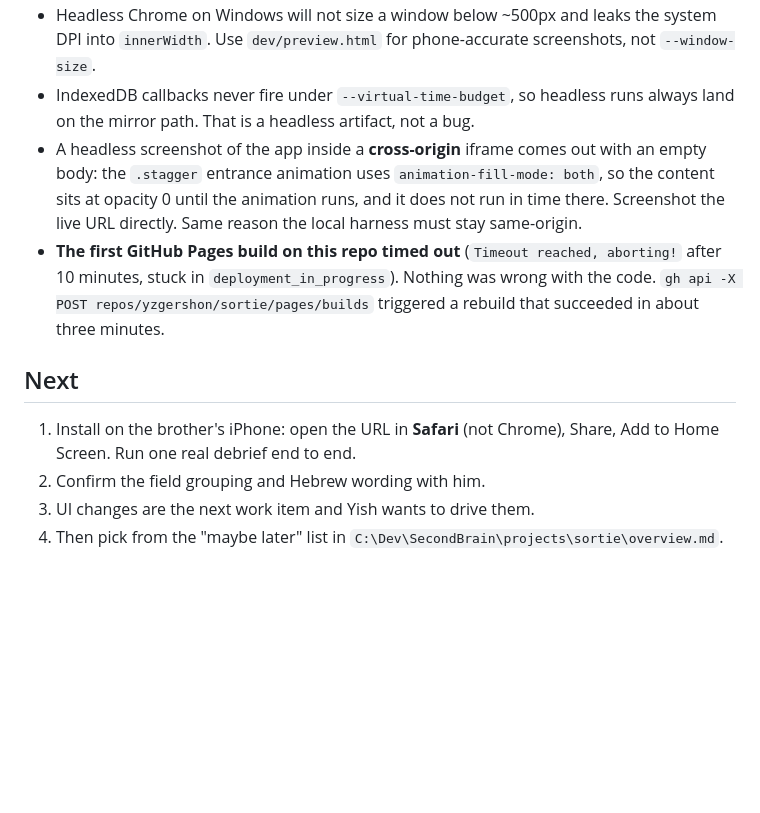
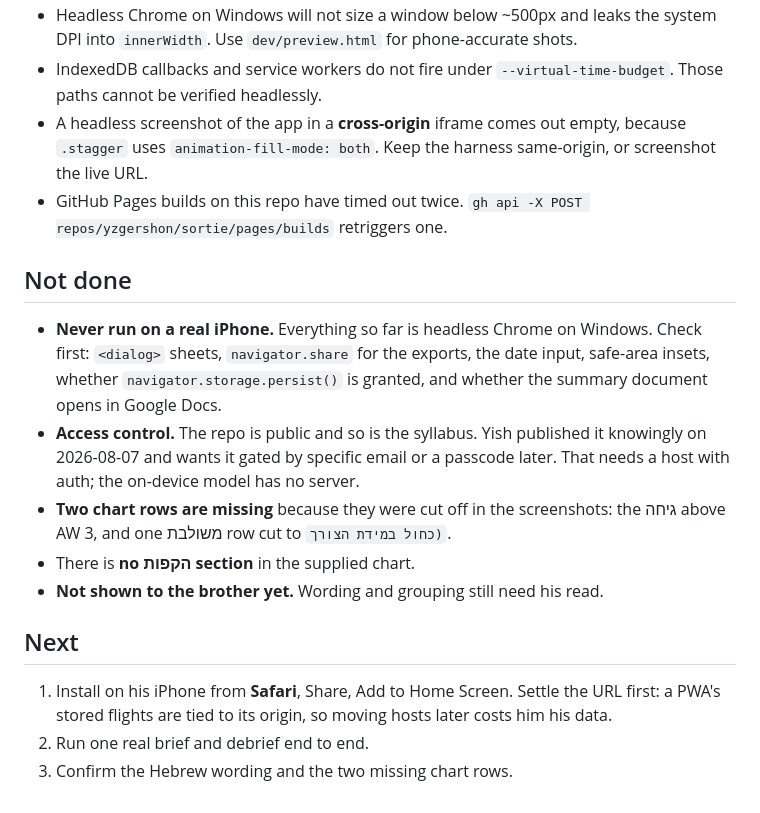
Before and after one commit to yzgershon/sortie, a Markdown page: HANDOFF.md, the part around one of its changes. Rendered like a GitHub page; blank space fills up the shorter version.

Commit message:
Update the handoff for the two-stage model and the syllabus chart

```diff
--- a/HANDOFF.md
+++ b/HANDOFF.md
@@ -68,23 +73,31 @@ HTTPS redirect, `dev/` returning 404, and the first-run empty state.
 - Headless Chrome on Windows will not size a window below ~500px and leaks the
-  system DPI into `innerWidth`. Use `dev/preview.html` for phone-accurate
-  screenshots, not `--window-size`.
-- IndexedDB callbacks never fire under `--virtual-time-budget`, so headless runs
-  always land on the mirror path. That is a headless artifact, not a bug.
-- A headless screenshot of the app inside a **cross-origin** iframe comes out
-  with an empty body: the `.stagger` entrance animation uses
-  `animation-fill-mode: both`, so the content sits at opacity 0 until the
-  animation runs, and it does not run in time there. Screenshot the live URL
-  directly. Same reason the local harness must stay same-origin.
-- **The first GitHub Pages build on this repo timed out** (`Timeout reached,
-  aborting!` after 10 minutes, stuck in `deployment_in_progress`). Nothing was
-  wrong with the code. `gh api -X POST repos/yzgershon/sortie/pages/builds`
-  triggered a rebuild that succeeded in about three minutes.
+  system DPI into `innerWidth`. Use `dev/preview.html` for phone-accurate shots.
+- IndexedDB callbacks and service workers do not fire under
+  `--virtual-time-budget`. Those paths cannot be verified headlessly.
+- A headless screenshot of the app in a **cross-origin** iframe comes out empty,
+  because `.stagger` uses `animation-fill-mode: both`. Keep the harness
+  same-origin, or screenshot the live URL.
+- GitHub Pages builds on this repo have timed out twice. `gh api -X POST
+  repos/yzgershon/sortie/pages/builds` retriggers one.
+
+## Not done
+
+- **Never run on a real iPhone.** Everything so far is headless Chrome on
+  Windows. Check first: `<dialog>` sheets, `navigator.share` for the exports,
+  the date input, safe-area insets, whether `navigator.storage.persist()` is
+  granted, and whether the summary document opens in Google Docs.
+- **Access control.** The repo is public and so is the syllabus. Yish published
+  it knowingly on 2026-08-07 and wants it gated by specific email or a passcode
+  later. That needs a host with auth; the on-device model has no server.
+- **Two chart rows are missing** because they were cut off in the screenshots:
+  the גיחה above AW 3, and one משולבת row cut to `כחול במידת הצורך)`.
+- There is **no הקפות section** in the supplied chart.
+- **Not shown to the brother yet.** Wording and grouping still need his read.
 
 ## Next
 
-1. Install on the brother's iPhone: open the URL in **Safari** (not Chrome),
-   Share, Add to Home Screen. Run one real debrief end to end.
-2. Confirm the field grouping and Hebrew wording with him.
-3. UI changes are the next work item and Yish wants to drive them.
-4. Then pick from the "maybe later" list in
-   `C:\Dev\SecondBrain\projects\sortie\overview.md`.
+1. Install on his iPhone from **Safari**, Share, Add to Home Screen. Settle the
+   URL first: a PWA's stored flights are tied to its origin, so moving hosts
+   later costs him his data.
+2. Run one real brief and debrief end to end.
+3. Confirm the Hebrew wording and the two missing chart rows.
```
Also changed, not shown: other parts of HANDOFF.md (+54 -49 lines).
